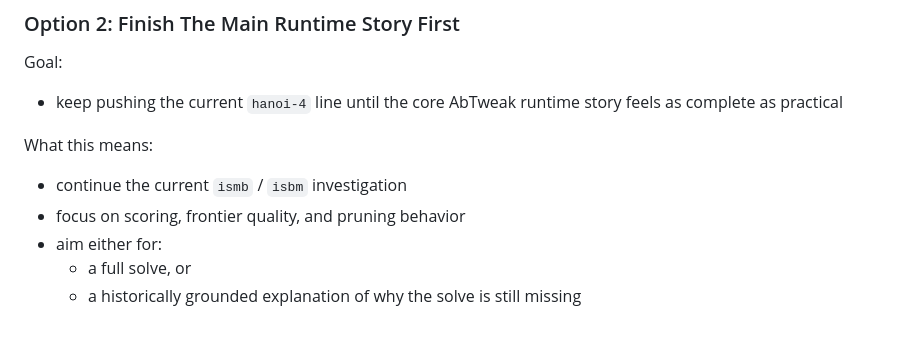
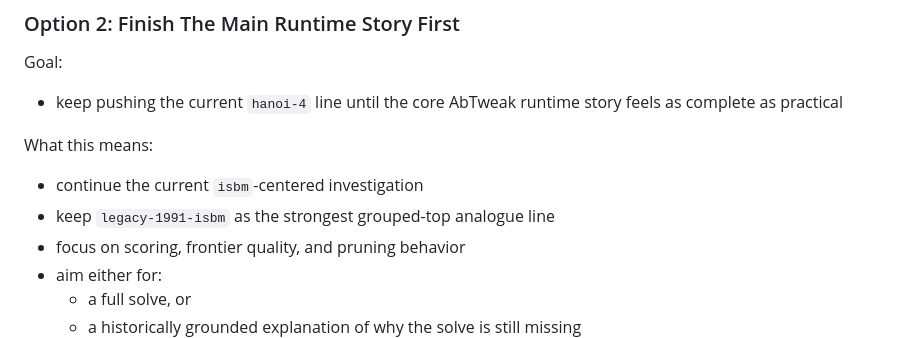
Before and after one commit to sgwoods/mmath-renovation, a Markdown page: docs/unified-restoration-plan.md, the part around the change. Drawn GitHub-style.

```diff
--- a/docs/unified-restoration-plan.md
+++ b/docs/unified-restoration-plan.md
@@ -185,7 +185,8 @@ Goal:
 
 What this means:
 
-- continue the current `ismb` / `isbm` investigation
+- continue the current `isbm`-centered investigation
+- keep `legacy-1991-isbm` as the strongest grouped-top analogue line
 - focus on scoring, frontier quality, and pruning behavior
 - aim either for:
   - a full solve, or
```
Also changed, not shown: docs/project-goal-roadmap.md (+6 -3 lines), docs/refreshed-plan.md (+5 -3 lines).
